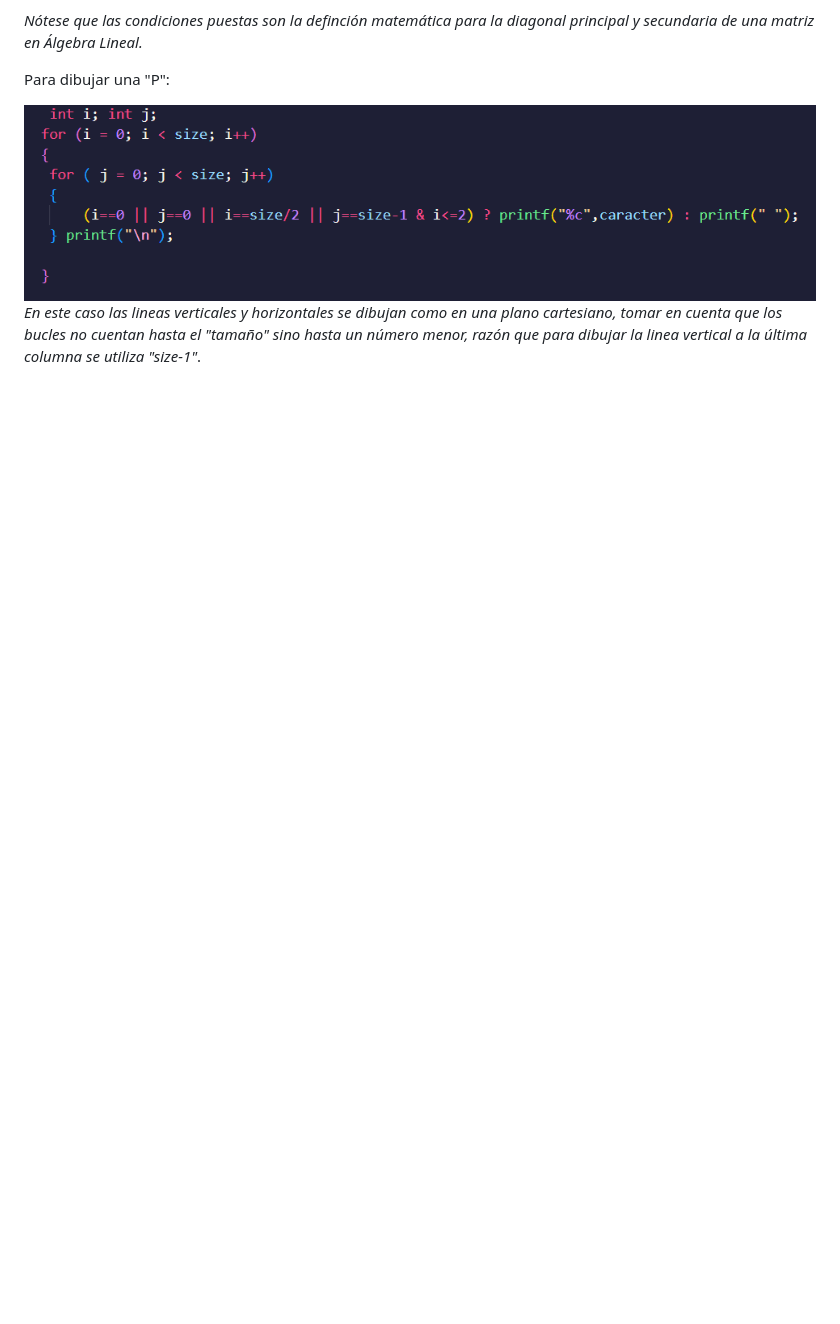
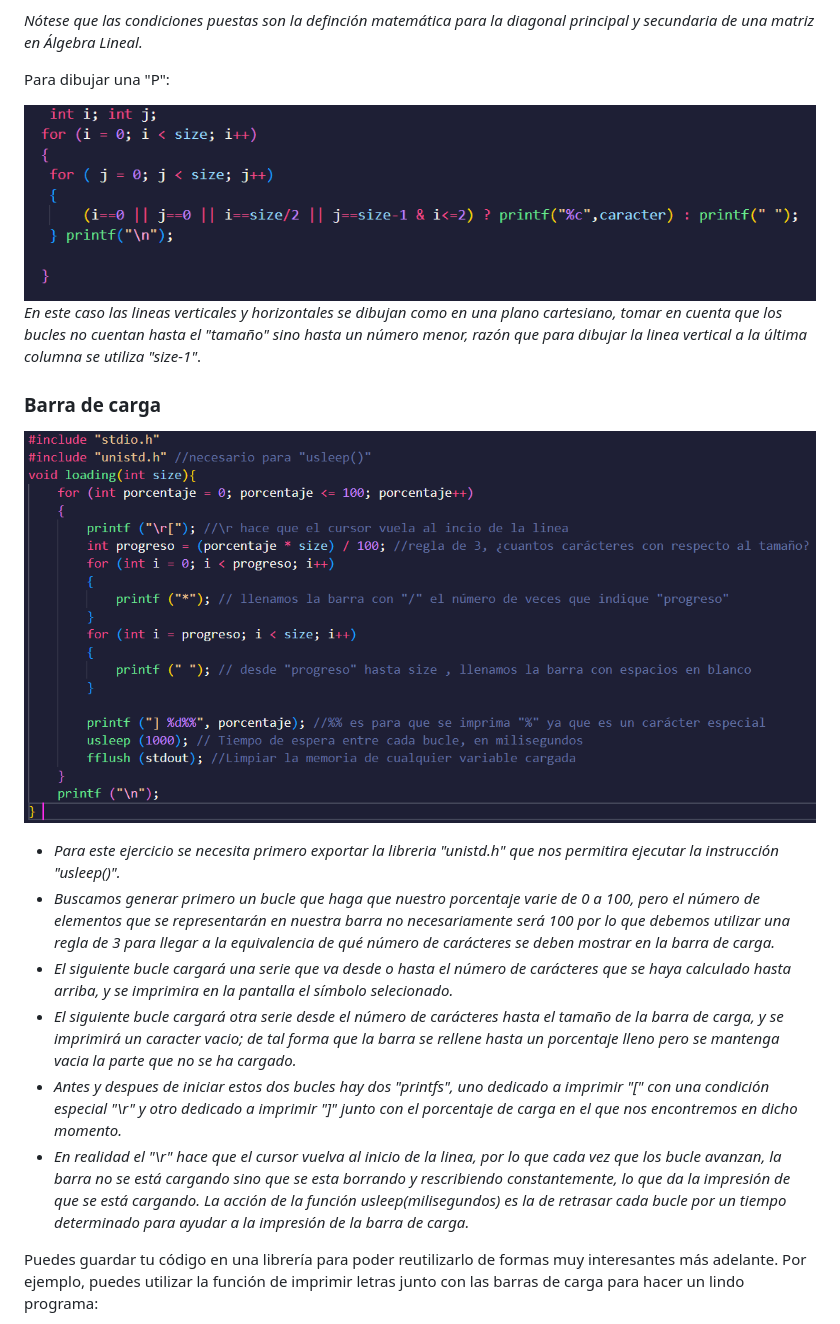
Before and after one commit to Potentiallmmortality/notas, a Markdown page: Anotaciones C-C++/Programación.md, the part around the change printed below. Drawn GitHub-style; pictures changed too: Anotaciones C-C++/img/e7p1.png (added); blank space fills up the shorter version.

Commit message:
barra_porcentaje

```diff
--- a/Anotaciones C-C++/Programación.md
+++ b/Anotaciones C-C++/Programación.md
@@ -522,3 +524,17 @@ Para dibujar una "P":
 
 ![Ejercicio 6](img/e6p2.png)
 *En este caso las lineas verticales y horizontales se dibujan como en una plano cartesiano, tomar en cuenta que los bucles no cuentan hasta el "tamaño" sino hasta un número menor, razón que para dibujar la linea vertical a la última columna se utiliza "size-1"*.
+
+### Barra de carga
+
+![Barra_Carga](img/e7p1.png)
+
+- *Para este ejercicio se necesita primero exportar la libreria "unistd.h" que nos permitira ejecutar la instrucción "usleep()".*
+- *Buscamos generar primero un bucle que haga que nuestro porcentaje varie de 0 a 100, pero el número de elementos que se representarán en nuestra barra no necesariamente será 100 por lo que debemos utilizar una regla de 3 para llegar a la equivalencia de qué número de carácteres se deben mostrar en la barra de carga.*
+- *El siguiente bucle cargará una serie que va desde o hasta el número de carácteres que se haya calculado hasta arriba, y se imprimira en la pantalla el símbolo selecionado.*
+- *El siguiente bucle cargará otra serie desde el número de carácteres hasta el tamaño de la barra de carga, y se imprimirá un caracter vacio; de tal forma que la barra se rellene hasta un porcentaje lleno pero se mantenga vacia la parte que no se ha cargado.*
+- *Antes y despues de iniciar estos dos bucles hay dos "printfs", uno dedicado a imprimir "[" con una condición especial "\r" y otro dedicado a imprimir "]" junto con el porcentaje de carga en el que nos encontremos en dicho momento.*
+- *En realidad el "\r" hace que el cursor vuelva al inicio de la linea, por lo que cada vez que los bucle avanzan, la barra no se está cargando sino que se esta borrando y rescribiendo constantemente, lo que da la impresión de que se está cargando. La acción de la función usleep(milisegundos) es la de retrasar cada bucle por un tiempo determinado para ayudar a la impresión de la barra de carga.*
+
+Puedes guardar tu código en una librería para poder reutilizarlo de formas muy interesantes más adelante. Por ejemplo, puedes utilizar la función de imprimir letras junto con las barras de carga para hacer un lindo programa:
+
```
Also changed, not shown: other parts of Anotaciones C-C++/Programación.md (+8 -3 lines), Anotaciones C-C++/img/e7p2.png (added), Anotaciones C-C++/img/e7p3.png (added).
